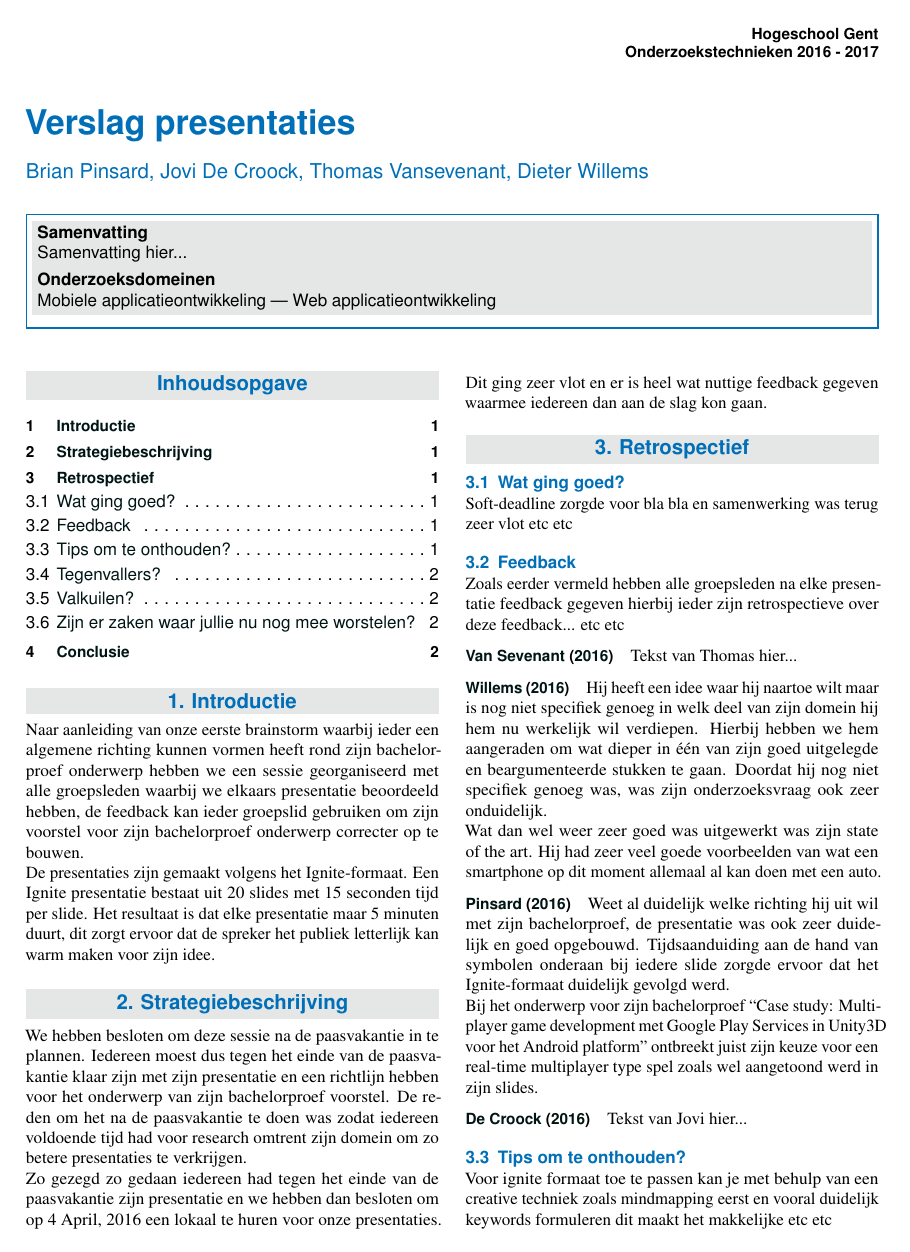
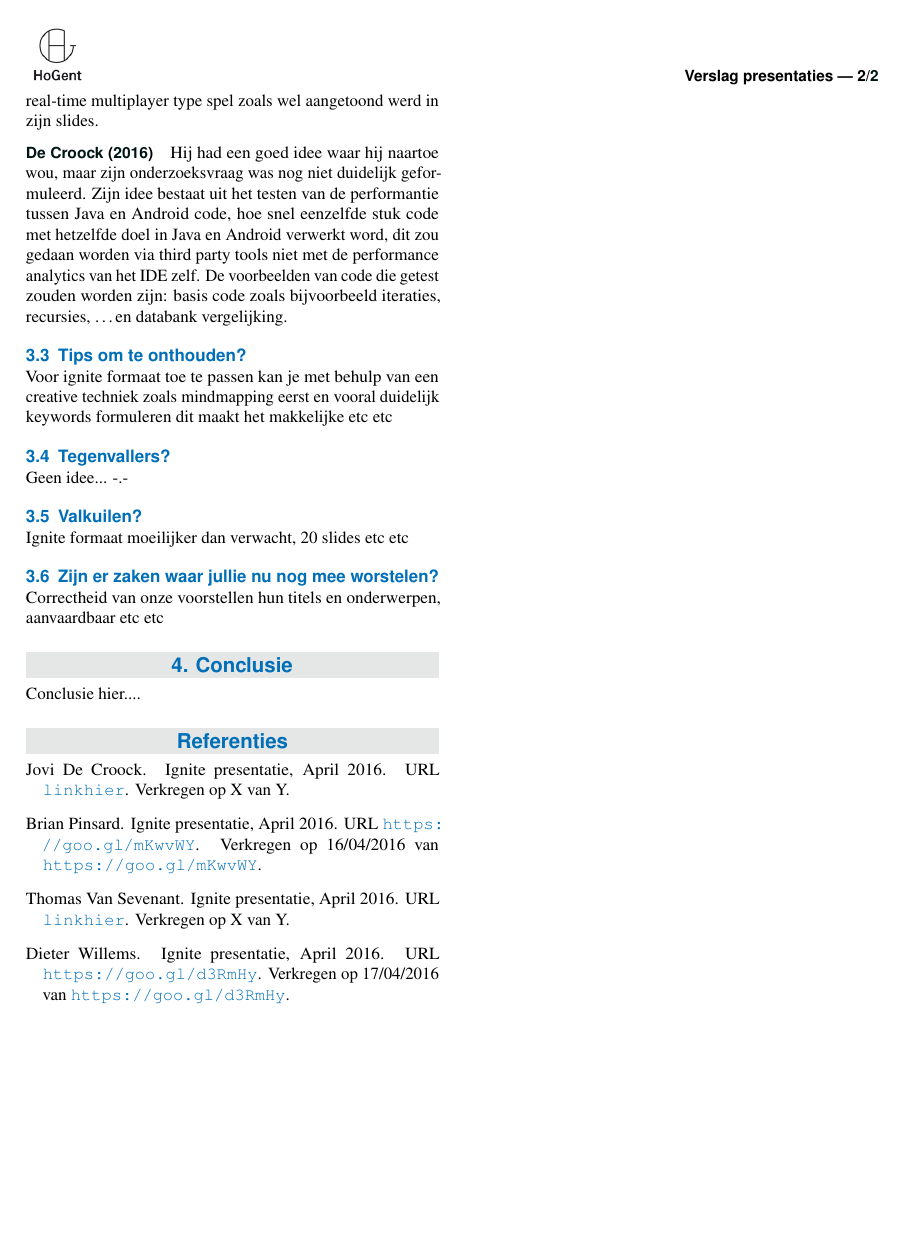
Before and after one commit to BrianPinsard/ozt-2a1, a LaTeX document (ignite_sessie/ignite_2A1_appliactieontwikkeling_mixed.tex): page 1 of 2 before the commit and page 2 of 2 after it. Compiled offline with pdfLaTeX; a missing bibliography style is replaced by a similar one.

Commit message:
Jovi: Samenvatting + Feedback

```diff
--- a/ignite_sessie/ignite_2A1_appliactieontwikkeling_mixed.tex
+++ b/ignite_sessie/ignite_2A1_appliactieontwikkeling_mixed.tex
@@ -67,7 +67,7 @@
 
 
 \Abstract{
-	Samenvatting hier...
+	Ieder van ons heeft zijn onderwerp goed toegelicht en heeft een min of meer duidelijk beeld op wat hij wil onderzoeken voor zijn bachelorproef en wat hij hier mee zal bereiken. Zo doet Brian het over een Realtime Multiplayer Android game, Dieter over het mobiel bedienen van Auto’s, Thomas over Smart Garbage Collection in Smart cities en Jovi over performantie analyse aan de hand van third party tools in java en android. De feedback staat bij ieder omschreven en zal dienen als steun bij het maken van het individuele bachelorproef voorstel.
 }
 
 %----------------------------------------------------------------------------------------
@@ -117,7 +117,8 @@ Bij het onderwerp voor zijn bachelorproef “Case study: Multiplayer game develo
 
 %%Jovi
 \paragraph{\cite{DeCroock2016}}
-Tekst van Jovi hier...
+Hij had een goed idee waar hij naartoe wou, maar zijn onderzoeksvraag was nog niet duidelijk geformuleerd.
+Zijn idee bestaat uit het testen van de performantie tussen Java en Android code, hoe snel eenzelfde stuk code met hetzelfde doel in Java en Android verwerkt word, dit zou gedaan worden via third party tools niet met de performance analytics van het IDE zelf. De voorbeelden van code die getest zouden worden zijn: basis code zoals bijvoorbeeld iteraties, recursies, \dots en databank vergelijking.
 
 \subsection{Tips om te onthouden?}
 Voor ignite formaat toe te passen kan je met behulp van een creative techniek zoals mindmapping eerst en vooral
```
Also changed, not shown: ignite_sessie/ignite_2A1_appliactieontwikkeling_mixed.pdf.
